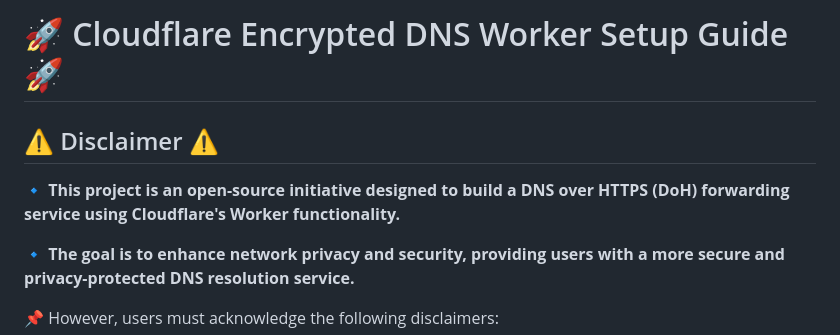
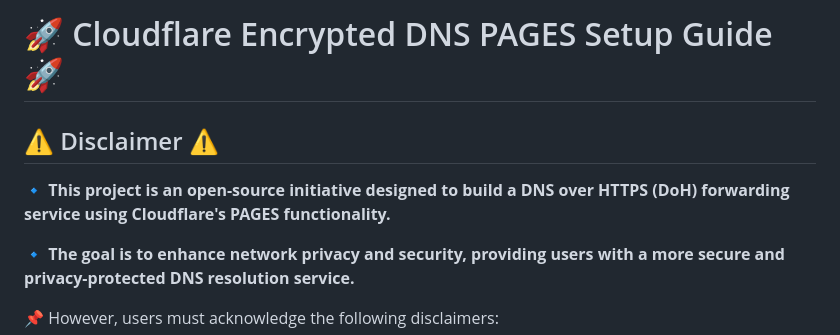
Before and after one commit to reeckman/CLOUDFLARE-PAGES-DOH, a Markdown page: README.md, the part around the change. Drawn GitHub-style.

```diff
--- a/README.md
+++ b/README.md
@@ -1,8 +1,8 @@
-# 🚀 Cloudflare Encrypted DNS Worker Setup Guide 🚀
+   # 🚀 Cloudflare Encrypted DNS PAGES Setup Guide 🚀
 
 ## ⚠ Disclaimer ⚠
 
-🔹 **This project is an open-source initiative designed to build a DNS over HTTPS (DoH) forwarding service using Cloudflare's Worker functionality.**
+🔹 **This project is an open-source initiative designed to build a DNS over HTTPS (DoH) forwarding service using Cloudflare's PAGES functionality.**
 
 🔹 **The goal is to enhance network privacy and security, providing users with a more secure and privacy-protected DNS resolution service.**
 
```
